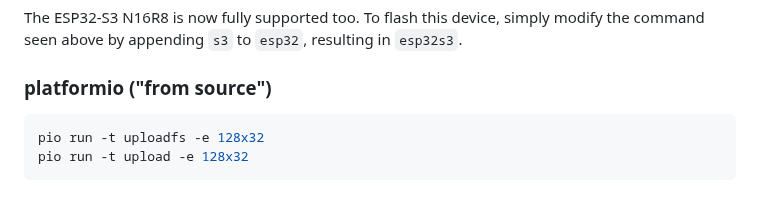
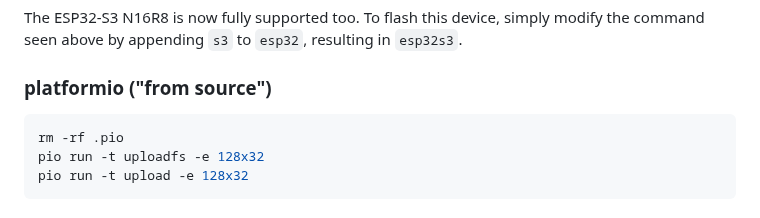
Before and after one commit to PPUC/ZeDMD, a Markdown page: README.md, the part around the change. Rendered like a GitHub page.

Commit message:
docs: Clear pio cache (#81)
I ended up with a red flashing led, this fixed it.

````diff
--- a/README.md
+++ b/README.md
@@ -55,6 +55,7 @@ The ESP32-S3 N16R8 is now fully supported too. To flash this device, simply modi
 ### platformio ("from source")
 
 ```shell
+rm -rf .pio
 pio run -t uploadfs -e 128x32
 pio run -t upload -e 128x32
 ```
````
